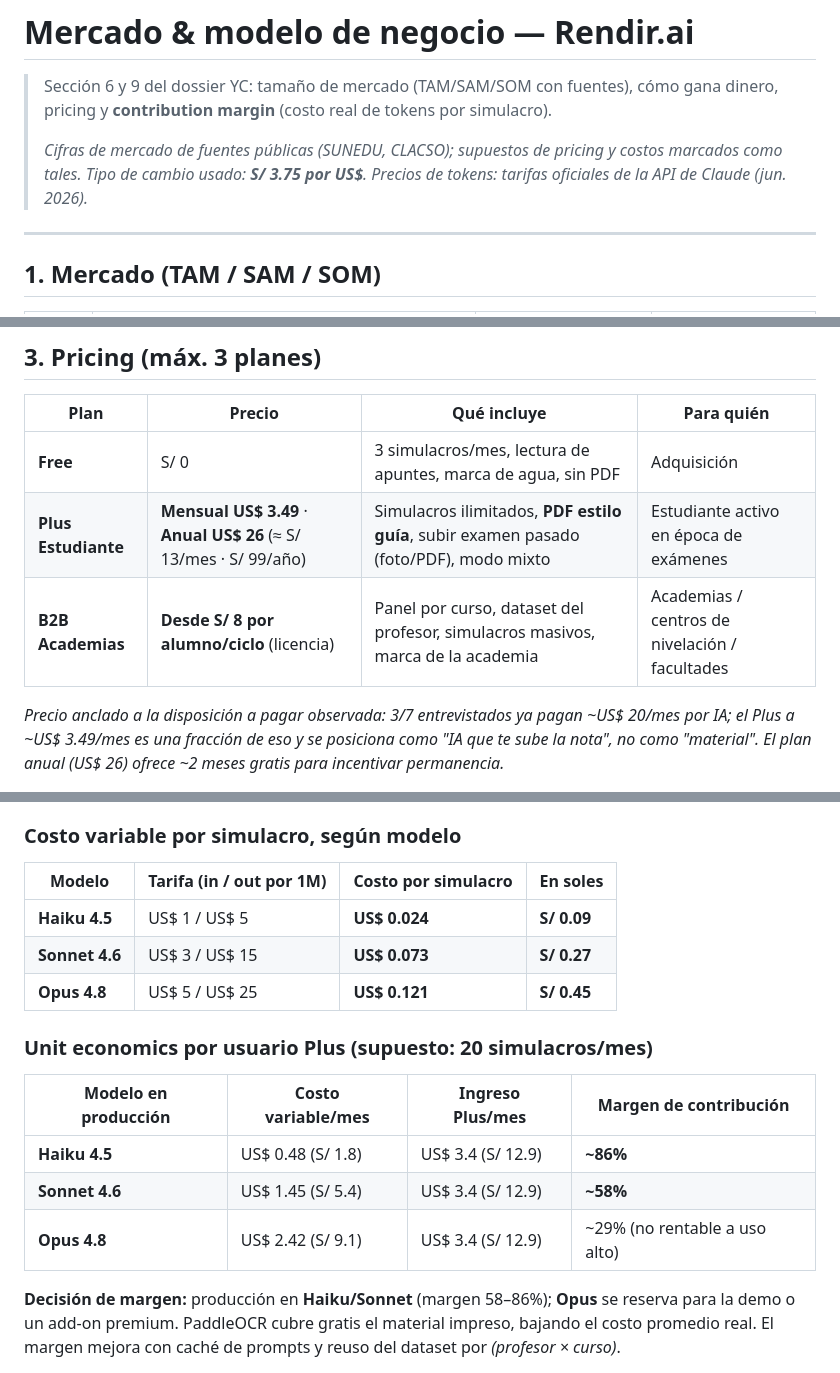
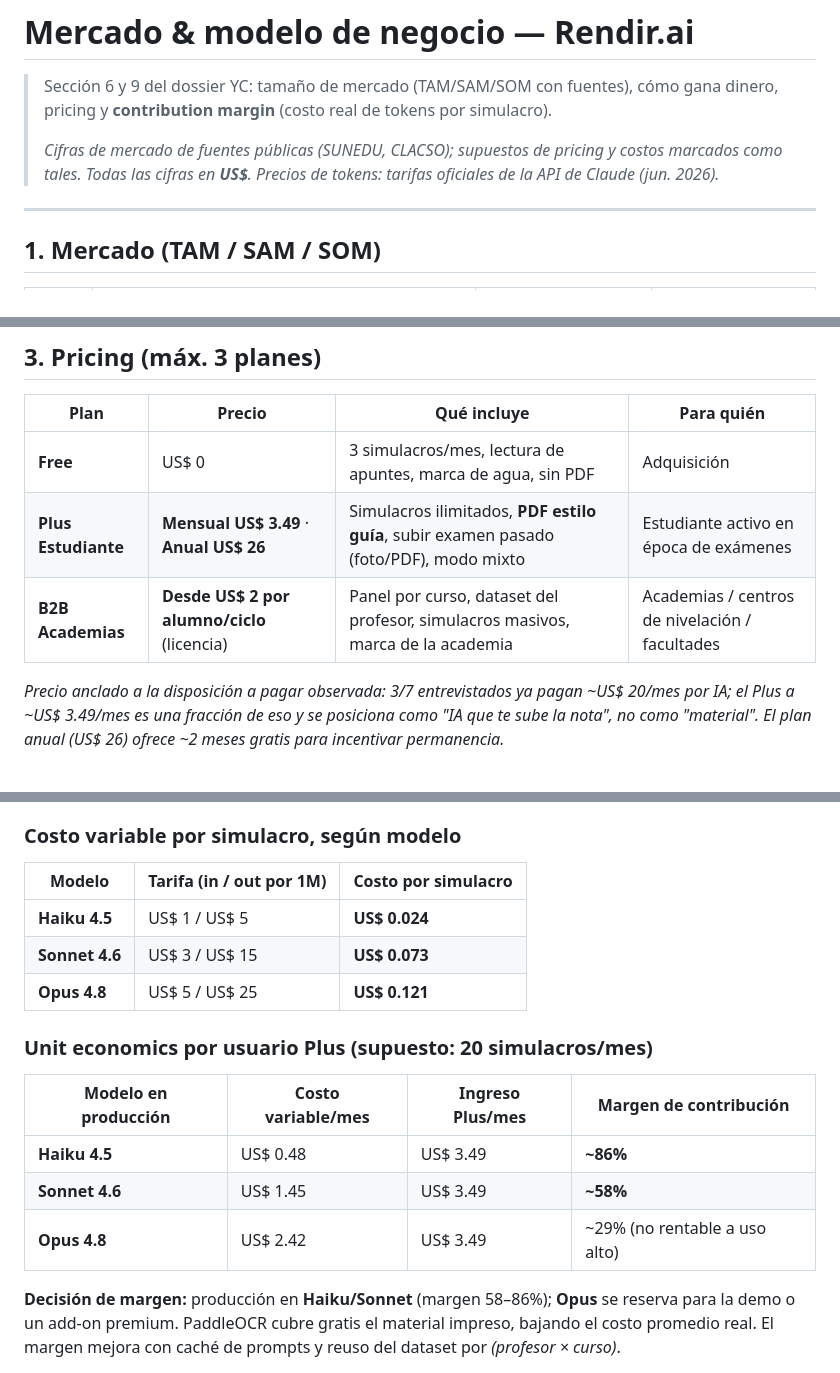
Before and after one commit to JL-VALERO/mi-startup, a Markdown page: docs/mercado_y_negocio.md, 3 parts joined by grey strips. Rendered like a GitHub page.

Commit message:
docs(negocio): unifica todo el doc en US$ (quita soles)
Pricing, contribution margin y break-even quedan solo en dólares para
consistencia.

Co-Authored-By: Claude Opus 4.8 <noreply@anthropic.com>

```diff
--- a/docs/mercado_y_negocio.md
+++ b/docs/mercado_y_negocio.md
@@ -4,8 +4,8 @@
 > pricing y **contribution margin** (costo real de tokens por simulacro).
 >
 > *Cifras de mercado de fuentes públicas (SUNEDU, CLACSO); supuestos de pricing y costos marcados
-> como tales. Tipo de cambio usado: **S/ 3.75 por US$**. Precios de tokens: tarifas oficiales de la
-> API de Claude (jun. 2026).*
+> como tales. Todas las cifras en **US$**. Precios de tokens: tarifas oficiales de la API de Claude
+> (jun. 2026).*
 
 ---
 
@@ -51,9 +51,9 @@ teórico para el TAM/SAM; el SOM usa una conversión a pago realista (~10%).*
 
 | Plan | Precio | Qué incluye | Para quién |
 |---|---|---|---|
-| **Free** | S/ 0 | 3 simulacros/mes, lectura de apuntes, marca de agua, sin PDF | Adquisición |
-| **Plus Estudiante** | **Mensual US$ 3.49** · **Anual US$ 26** (≈ S/ 13/mes · S/ 99/año) | Simulacros ilimitados, **PDF estilo guía**, subir examen pasado (foto/PDF), modo mixto | Estudiante activo en época de exámenes |
-| **B2B Academias** | **Desde S/ 8 por alumno/ciclo** (licencia) | Panel por curso, dataset del profesor, simulacros masivos, marca de la academia | Academias / centros de nivelación / facultades |
+| **Free** | US$ 0 | 3 simulacros/mes, lectura de apuntes, marca de agua, sin PDF | Adquisición |
+| **Plus Estudiante** | **Mensual US$ 3.49** · **Anual US$ 26** | Simulacros ilimitados, **PDF estilo guía**, subir examen pasado (foto/PDF), modo mixto | Estudiante activo en época de exámenes |
+| **B2B Academias** | **Desde US$ 2 por alumno/ciclo** (licencia) | Panel por curso, dataset del profesor, simulacros masivos, marca de la academia | Academias / centros de nivelación / facultades |
 
 *Precio anclado a la disposición a pagar observada: 3/7 entrevistados ya pagan ~US$ 20/mes por IA;
 el Plus a ~US$ 3.49/mes es una fracción de eso y se posiciona como "IA que te sube la nota", no como
@@ -70,19 +70,19 @@ gratis. PDF estilo LaTeX añade ~6,000 tokens de salida — ~duplica el costo de
 
 ### Costo variable por simulacro, según modelo
 
-| Modelo | Tarifa (in / out por 1M) | Costo por simulacro | En soles |
-|---|---|---|---|
-| **Haiku 4.5** | US$ 1 / US$ 5 | **US$ 0.024** | **S/ 0.09** |
-| **Sonnet 4.6** | US$ 3 / US$ 15 | **US$ 0.073** | **S/ 0.27** |
-| **Opus 4.8** | US$ 5 / US$ 25 | **US$ 0.121** | **S/ 0.45** |
+| Modelo | Tarifa (in / out por 1M) | Costo por simulacro |
+|---|---|---|
+| **Haiku 4.5** | US$ 1 / US$ 5 | **US$ 0.024** |
+| **Sonnet 4.6** | US$ 3 / US$ 15 | **US$ 0.073** |
+| **Opus 4.8** | US$ 5 / US$ 25 | **US$ 0.121** |
 
 ### Unit economics por usuario Plus (supuesto: 20 simulacros/mes)
 
 | Modelo en producción | Costo variable/mes | Ingreso Plus/mes | **Margen de contribución** |
 |---|---|---|---|
-| **Haiku 4.5** | US$ 0.48 (S/ 1.8) | US$ 3.4 (S/ 12.9) | **~86%** |
-| **Sonnet 4.6** | US$ 1.45 (S/ 5.4) | US$ 3.4 (S/ 12.9) | **~58%** |
-| **Opus 4.8** | US$ 2.42 (S/ 9.1) | US$ 3.4 (S/ 12.9) | ~29% (no rentable a uso alto) |
+| **Haiku 4.5** | US$ 0.48 | US$ 3.49 | **~86%** |
+| **Sonnet 4.6** | US$ 1.45 | US$ 3.49 | **~58%** |
+| **Opus 4.8** | US$ 2.42 | US$ 3.49 | ~29% (no rentable a uso alto) |
 
 **Decisión de margen:** producción en **Haiku/Sonnet** (margen 58–86%); **Opus** se reserva para la
 demo o un add-on premium. PaddleOCR cubre gratis el material impreso, bajando el costo promedio real.
```
